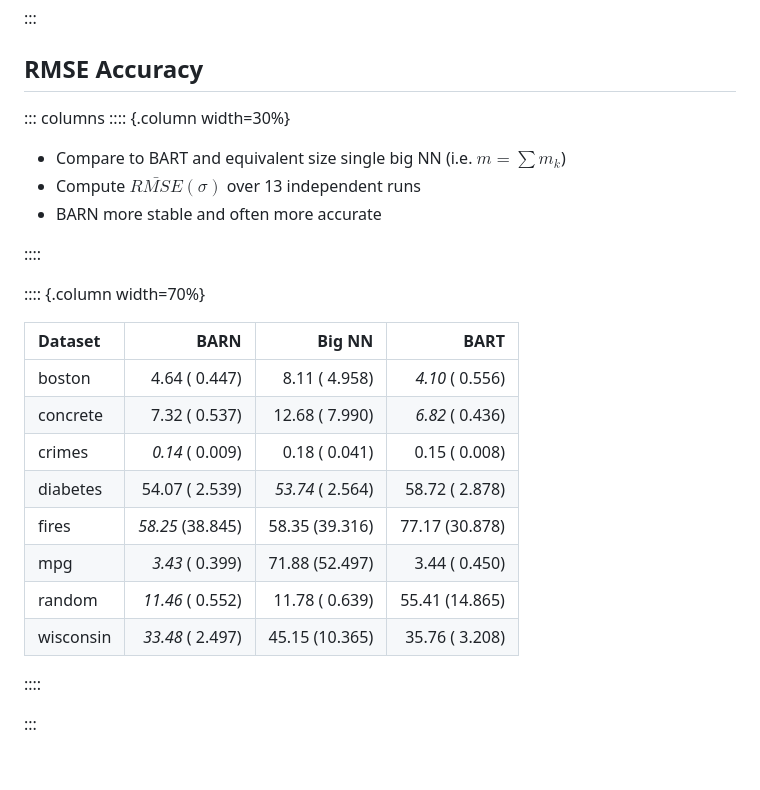
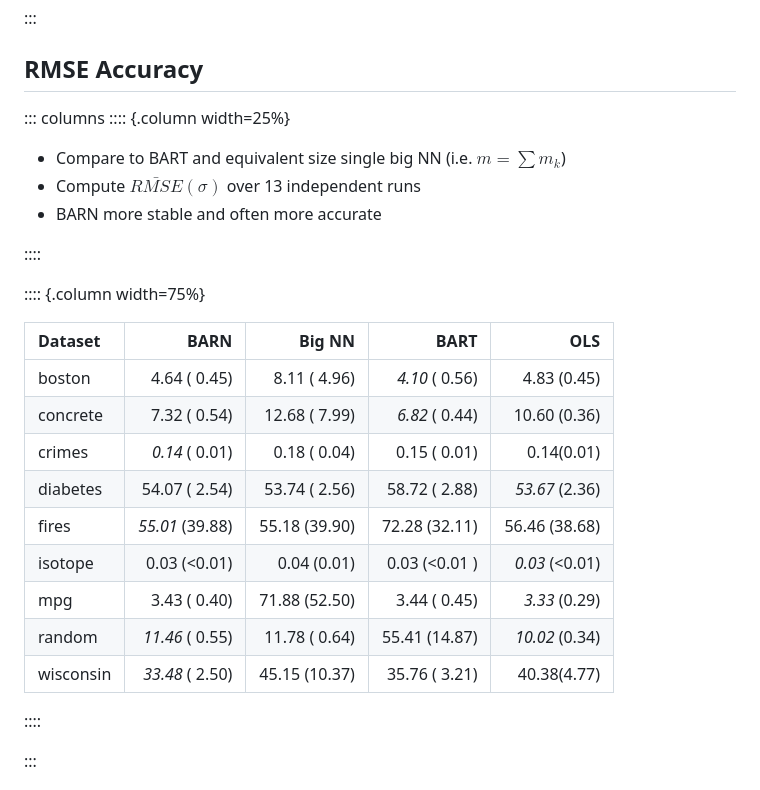
Before and after one commit to dvbuntu/barn, a Markdown page: paper/vanboxel_BARN_pres.md, the part around the change printed below. GitHub-like rendering; blank space fills up the shorter version.

```diff
--- a/paper/vanboxel_BARN_pres.md
+++ b/paper/vanboxel_BARN_pres.md
@@ -317,25 +318,26 @@ $$ P(R_k |X, M_k) = \prod_{i\in  valid} \frac{1}{\sigma \sqrt{\pi}} e^{-\frac{1}
 ## RMSE Accuracy
 
 ::: columns
-:::: {.column width=30%}
+:::: {.column width=25%}
 * Compare to BART and equivalent size single big NN (i.e. $m = \sum m_k$)
 * Compute $\bar{RMSE}(\sigma)$ over 13 independent runs
 * BARN more stable and often more accurate
 
 ::::
 
-:::: {.column width=70%}
+:::: {.column width=75%}
 
-| Dataset   |     BARN |    Big NN |      BART |
-|:----------|---------:|----------:|----------:|
-| boston    | 4.64 ( 0.447)|  8.11 ( 4.958)|  *4.10* ( 0.556)|
-| concrete  | 7.32 ( 0.537)| 12.68 ( 7.990)|  *6.82* ( 0.436)|
-| crimes    | *0.14* ( 0.009)|  0.18 ( 0.041)|  0.15 ( 0.008)|
-| diabetes  |54.07 ( 2.539)| *53.74* ( 2.564)| 58.72 ( 2.878)|
-| fires     |*58.25* (38.845)| 58.35 (39.316)| 77.17 (30.878)|
-| mpg       | *3.43* ( 0.399)| 71.88 (52.497)|  3.44 ( 0.450)|
-| random    |*11.46* ( 0.552)| 11.78 ( 0.639)| 55.41 (14.865)|
-| wisconsin |*33.48* ( 2.497)| 45.15 (10.365)| 35.76 ( 3.208)|
+| Dataset   |     BARN |    Big NN |      BART | OLS |
+|:----------|---------:|----------:|----------:|----:|
+| boston    | 4.64 ( 0.45)|  8.11 ( 4.96)|  *4.10* ( 0.56)|  4.83 (0.45) |
+| concrete  | 7.32 ( 0.54)| 12.68 ( 7.99)|  *6.82* ( 0.44)| 10.60 (0.36) |
+| crimes    | *0.14* ( 0.01)|  0.18 ( 0.04)|  0.15 ( 0.01)| 0.14(0.01) |
+| diabetes  |54.07 ( 2.54)| 53.74 ( 2.56)| 58.72 ( 2.88)| *53.67* (2.36) |
+| fires     | *55.01* (39.88)| 55.18 (39.90) | 72.28 (32.11) | 56.46 (38.68)|
+| isotope   | 0.03  (<0.01)| 0.04 (0.01) |  0.03 (<0.01 ) | *0.03* (<0.01)|
+| mpg       | 3.43 ( 0.40)| 71.88 (52.50)|  3.44 ( 0.45)| *3.33* (0.29) |
+| random    |*11.46* ( 0.55)| 11.78 ( 0.64)| 55.41 (14.87)| *10.02* (0.34) |
+| wisconsin |*33.48* ( 2.50)| 45.15 (10.37)| 35.76 ( 3.21)| 40.38(4.77) |
 
 ::::
 
```
Also changed, not shown: other parts of paper/vanboxel_BARN_pres.md (+21 -1 lines), paper/pres_results.png.
